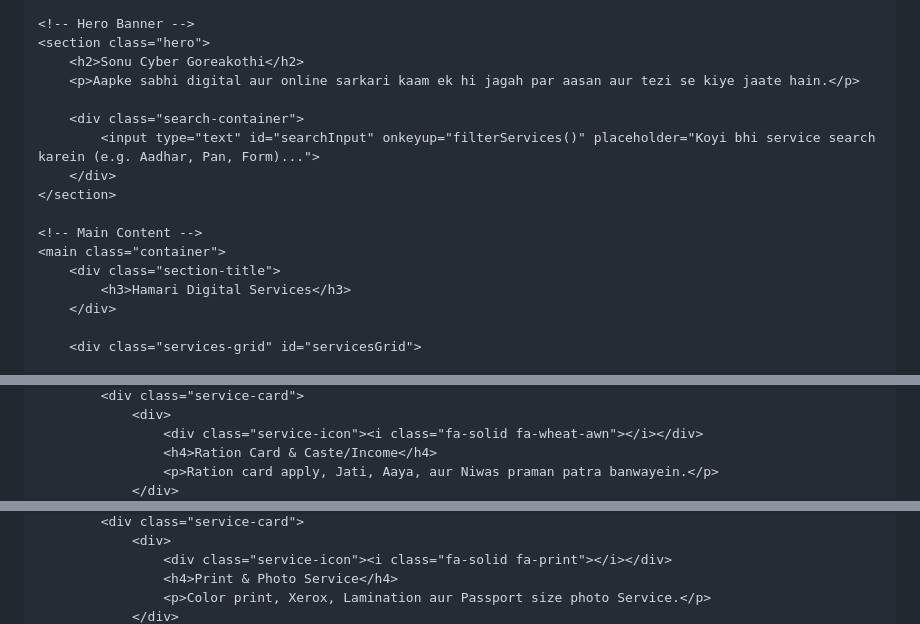
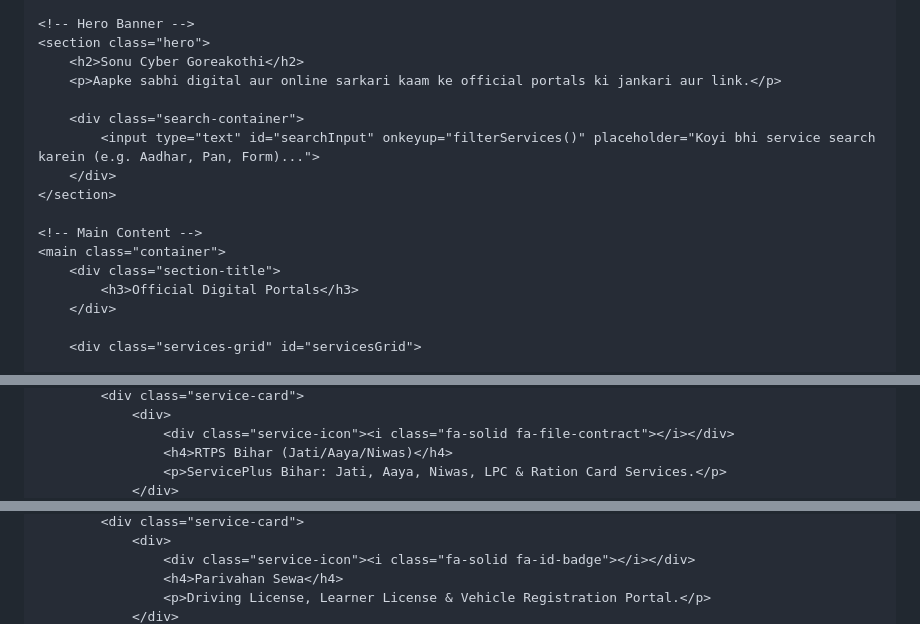
Before and after one commit to anujsiwan2007-cloud/sonuonlineservice-, a Markdown page: README.md, 3 parts joined by grey strips. Drawn GitHub-style.

```diff
--- a/README.md
+++ b/README.md
@@ -315,7 +290,7 @@
     <!-- Hero Banner -->
     <section class="hero">
         <h2>Sonu Cyber Goreakothi</h2>
-        <p>Aapke sabhi digital aur online sarkari kaam ek hi jagah par aasan aur tezi se kiye jaate hain.</p>
+        <p>Aapke sabhi digital aur online sarkari kaam ke official portals ki jankari aur link.</p>
 
         <div class="search-container">
             <input type="text" id="searchInput" onkeyup="filterServices()" placeholder="Koyi bhi service search karein (e.g. Aadhar, Pan, Form)...">
@@ -325,7 +300,7 @@
     <!-- Main Content -->
     <main class="container">
         <div class="section-title">
-            <h3>Hamari Digital Services</h3>
+            <h3>Official Digital Portals</h3>
         </div>
 
         <div class="services-grid" id="servicesGrid">
@@ -394,6 +369,6 @@
             <div class="service-card">
                 <div>
-                    <div class="service-icon"><i class="fa-solid fa-wheat-awn"></i></div>
-                    <h4>Ration Card & Caste/Income</h4>
-                    <p>Ration card apply, Jati, Aaya, aur Niwas praman patra banwayein.</p>
+                    <div class="service-icon"><i class="fa-solid fa-file-contract"></i></div>
+                    <h4>RTPS Bihar (Jati/Aaya/Niwas)</h4>
+                    <p>ServicePlus Bihar: Jati, Aaya, Niwas, LPC & Ration Card Services.</p>
                 </div>
@@ -418,6 +393,6 @@
             <div class="service-card">
                 <div>
-                    <div class="service-icon"><i class="fa-solid fa-print"></i></div>
-                    <h4>Print & Photo Service</h4>
-                    <p>Color print, Xerox, Lamination aur Passport size photo Service.</p>
+                    <div class="service-icon"><i class="fa-solid fa-id-badge"></i></div>
+                    <h4>Parivahan Sewa</h4>
+                    <p>Driving License, Learner License & Vehicle Registration Portal.</p>
                 </div>
```
Also changed, not shown: other parts of README.md (+48 -78 lines).
